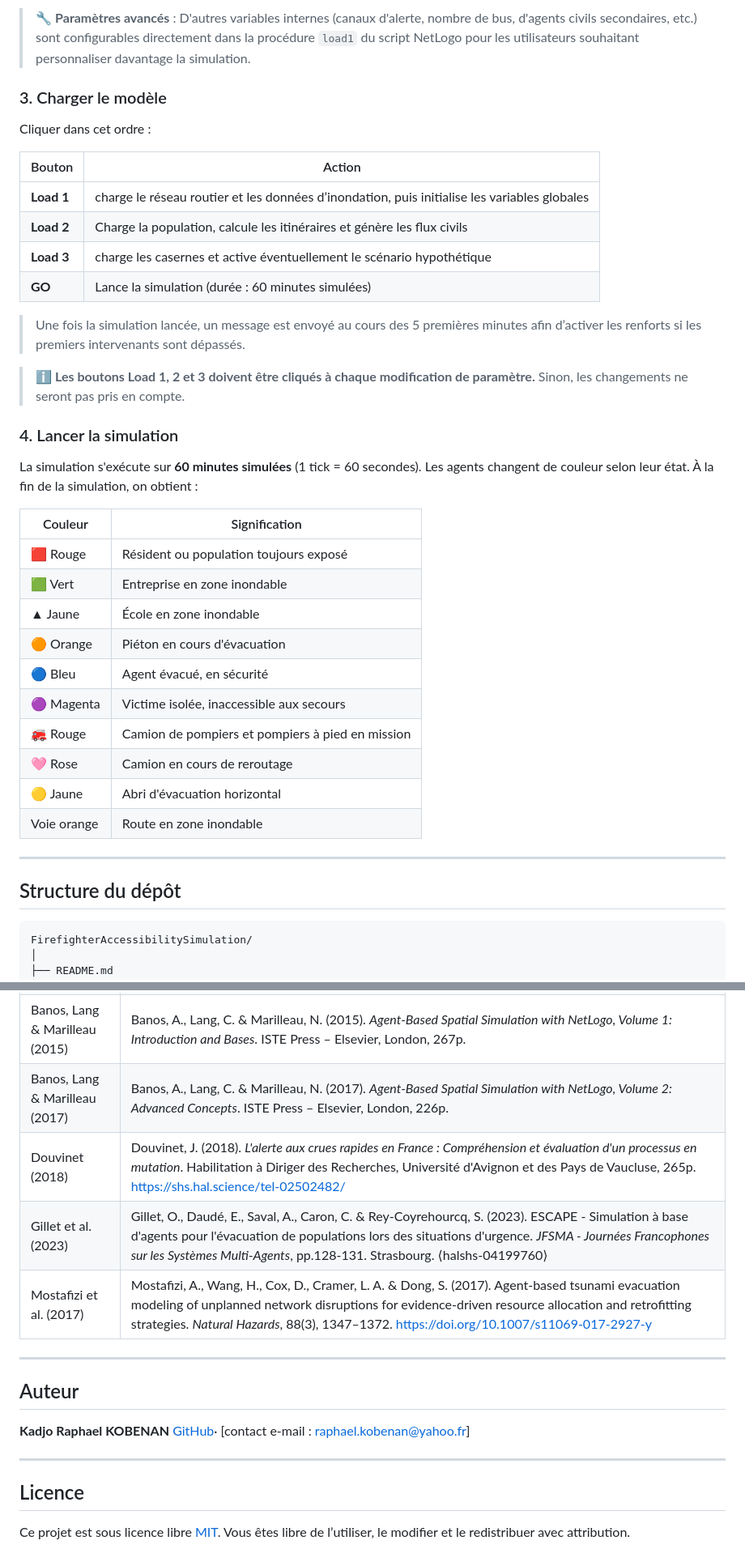
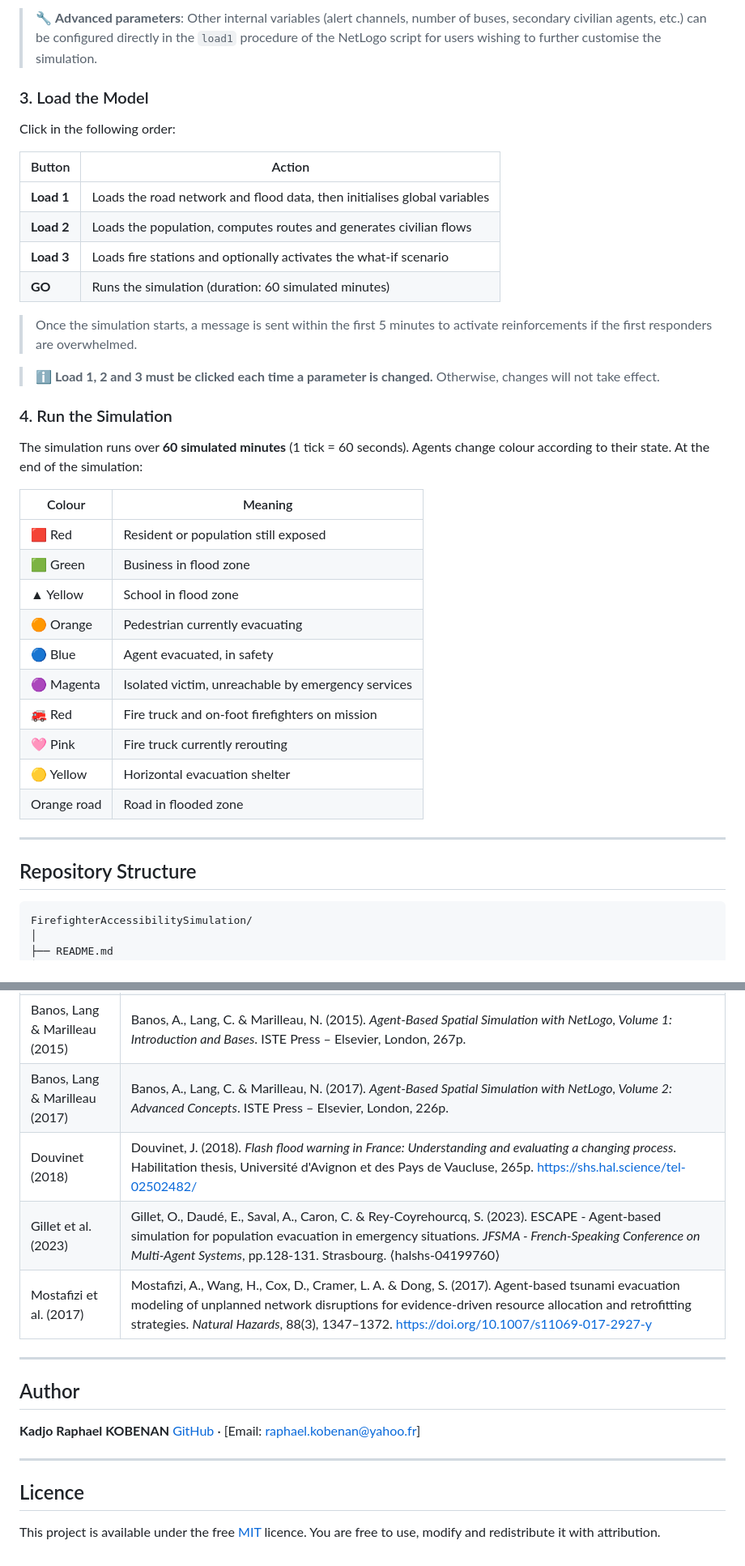
Before and after one commit to KadjoRaphael/FirefighterAccessibilityEvacuationBezons, a Markdown page: README.md, 2 parts joined by grey strips. Shown at 81% size. GitHub-like rendering.

````diff
--- a/README.md
+++ b/README.md
@@ -84,47 +81,43 @@ Description de chaque paramètre disponible :
 
-> 🔧 **Paramètres avancés** : D'autres variables internes (canaux d'alerte,
-> nombre de bus, d'agents civils secondaires, etc.) sont configurables
-> directement dans la procédure `load1` du script NetLogo pour les
-> utilisateurs souhaitant personnaliser davantage la simulation.
+> 🔧 **Advanced parameters**: Other internal variables (alert channels, number of buses, secondary civilian agents, etc.) can be configured directly in the `load1` procedure of the NetLogo script for users wishing to further customise the simulation.
 
+### 3. Load the Model
 
-### 3. Charger le modèle
+Click in the following order:
 
-Cliquer dans cet ordre :
+| Button | Action |
+|--------|--------|
+| **Load 1** | Loads the road network and flood data, then initialises global variables |
+| **Load 2** | Loads the population, computes routes and generates civilian flows |
+| **Load 3** | Loads fire stations and optionally activates the what-if scenario |
+| **GO** | Runs the simulation (duration: 60 simulated minutes) |
 
-| Bouton | Action |
-|--------|--------|
-| **Load 1** | charge le réseau routier et les données d’inondation, puis initialise les variables globales|
-| **Load 2** | Charge la population, calcule les itinéraires et génère les flux civils |
-| **Load 3** | charge les casernes et active éventuellement le scénario hypothétique |
-| **GO** | Lance la simulation (durée : 60 minutes simulées) |
+> Once the simulation starts, a message is sent within the first 5 minutes to activate reinforcements if the first responders are overwhelmed.
 
-> Une fois la simulation lancée, un message est envoyé au cours des 5 premières minutes afin d’activer les renforts si les premiers intervenants sont dépassés.
+> ℹ️ **Load 1, 2 and 3 must be clicked each time a parameter is changed.**
+> Otherwise, changes will not take effect.
 
-> ℹ️ **Les boutons Load 1, 2 et 3 doivent être cliqués à chaque modification de paramètre.**
-> Sinon, les changements ne seront pas pris en compte.
+### 4. Run the Simulation
 
-### 4. Lancer la simulation
+The simulation runs over **60 simulated minutes** (1 tick = 60 seconds).
+Agents change colour according to their state. At the end of the simulation:
 
-La simulation s'exécute sur **60 minutes simulées** (1 tick = 60 secondes).
-Les agents changent de couleur selon leur état. À la fin de la simulation, on obtient :
-
-| Couleur | Signification |
-|---------|---------------|
-| 🟥 Rouge | Résident ou population toujours exposé |
-| 🟩 Vert | Entreprise en zone inondable |
-|  ▲ Jaune | École en zone inondable |
-| 🟠 Orange | Piéton en cours d'évacuation |
-| 🔵 Bleu | Agent évacué, en sécurité |
-| 🟣 Magenta | Victime isolée, inaccessible aux secours |
-| 🚒 Rouge | Camion de pompiers et pompiers à pied en mission |
-| 🩷 Rose | Camion en cours de reroutage |
-| 🟡 Jaune | Abri d'évacuation horizontal |
-| Voie orange | Route en zone inondable |
+| Colour | Meaning |
+|--------|---------|
+| 🟥 Red | Resident or population still exposed |
+| 🟩 Green | Business in flood zone |
+| ▲ Yellow | School in flood zone |
+| 🟠 Orange | Pedestrian currently evacuating |
+| 🔵 Blue | Agent evacuated, in safety |
+| 🟣 Magenta | Isolated victim, unreachable by emergency services |
+| 🚒 Red | Fire truck and on-foot firefighters on mission |
+| 🩷 Pink | Fire truck currently rerouting |
+| 🟡 Yellow | Horizontal evacuation shelter |
+| Orange road | Road in flooded zone |
 
 ---
 
-## Structure du dépôt
+## Repository Structure
 
 ```
 FirefighterAccessibilitySimulation/
@@ -293,19 +271,19 @@ Ce modèle est issu des travaux suivants. Si vous l’utilisez ou l’adaptez, m
 | Banos, Lang & Marilleau (2015) | Banos, A., Lang, C. & Marilleau, N. (2015). *Agent-Based Spatial Simulation with NetLogo, Volume 1: Introduction and Bases*. ISTE Press – Elsevier, London, 267p. |
-| Banos, Lang & Marilleau (2017) | Banos, A., Lang, C. & Marilleau, N. (2017). *Agent-Based Spatial Simulation with NetLogo, Volume 2: Advanced Concepts*. ISTE Press – Elsevier, London, 226p.|
-| Douvinet (2018) | Douvinet, J. (2018). *L'alerte aux crues rapides en France : Compréhension et évaluation d'un processus en mutation*. Habilitation à Diriger des Recherches, Université d'Avignon et des Pays de Vaucluse, 265p. https://shs.hal.science/tel-02502482/ |
-| Gillet et al. (2023) | Gillet, O., Daudé, E., Saval, A., Caron, C. & Rey-Coyrehourcq, S. (2023). ESCAPE - Simulation à base d'agents pour l'évacuation de populations lors des situations d'urgence. *JFSMA - Journées Francophones sur les Systèmes Multi-Agents*, pp.128-131. Strasbourg. ⟨halshs-04199760⟩ |
+| Banos, Lang & Marilleau (2017) | Banos, A., Lang, C. & Marilleau, N. (2017). *Agent-Based Spatial Simulation with NetLogo, Volume 2: Advanced Concepts*. ISTE Press – Elsevier, London, 226p. |
+| Douvinet (2018) | Douvinet, J. (2018). *Flash flood warning in France: Understanding and evaluating a changing process*. Habilitation thesis, Université d'Avignon et des Pays de Vaucluse, 265p. https://shs.hal.science/tel-02502482/ |
+| Gillet et al. (2023) | Gillet, O., Daudé, E., Saval, A., Caron, C. & Rey-Coyrehourcq, S. (2023). ESCAPE - Agent-based simulation for population evacuation in emergency situations. *JFSMA - French-Speaking Conference on Multi-Agent Systems*, pp.128-131. Strasbourg. ⟨halshs-04199760⟩ |
 | Mostafizi et al. (2017) | Mostafizi, A., Wang, H., Cox, D., Cramer, L. A. & Dong, S. (2017). Agent-based tsunami evacuation modeling of unplanned network disruptions for evidence-driven resource allocation and retrofitting strategies. *Natural Hazards*, 88(3), 1347–1372. https://doi.org/10.1007/s11069-017-2927-y |
 
 ---
 
-## Auteur
+## Author
 
 **Kadjo Raphael KOBENAN**
-[GitHub](https://github.com/KadjoRaphael)· [contact e-mail : raphael.kobenan@yahoo.fr]
+[GitHub](https://github.com/KadjoRaphael) · [Email: raphael.kobenan@yahoo.fr]
 
 ---
 
 ## Licence
 
-Ce projet est sous licence libre  [MIT](./LICENSE).
-Vous êtes libre de l’utiliser, le modifier et le redistribuer avec attribution.
+This project is available under the free [MIT](./LICENSE) licence.
+You are free to use, modify and redistribute it with attribution.
````
Also changed, not shown: other parts of README.md (+94 -112 lines).
